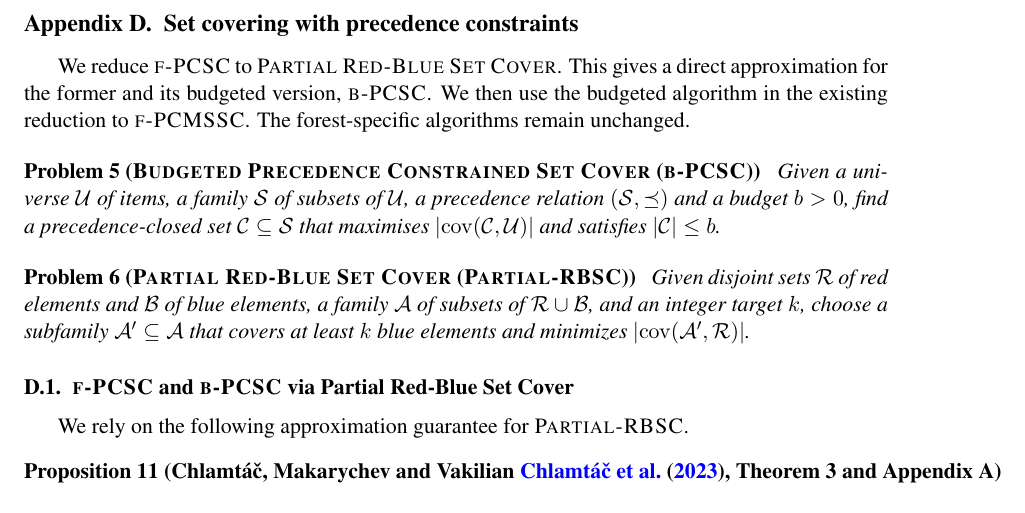
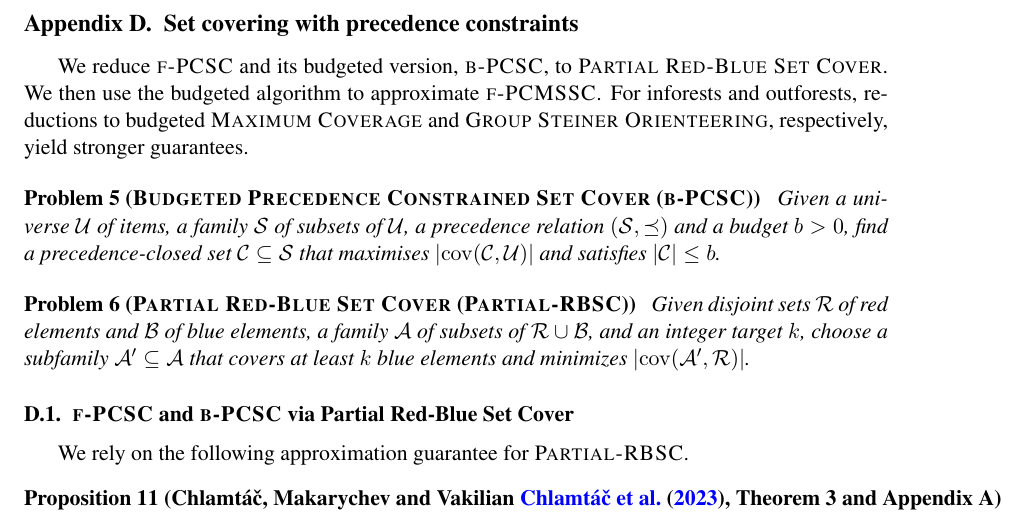
Before and after one commit to MSzyfel/Active-Learning-and-Covering-Problems-with-Precedence, a LaTeX document (extended_abstract.tex, which reads sections/set_covering_section.tex): part of page 15 of 36, cut so that both start at the same text. Compiled offline with pdfLaTeX.

Commit message:
STOC review round 048: covering-section roadmap

```diff
--- a/sections/set_covering_section.tex
+++ b/sections/set_covering_section.tex
@@ -2,7 +2,7 @@
 
 % Similarly as in previous section we assume our input instance to be unweighted. Note that the analysis of the following procedures works also in the weighted setting, where every element $u\in\cU$ has a weight $w(u)$ and the goal is to maximize the total weight of covered elements or cover at least a given total weight of elements with minimal size of the cover. Since this generalization is straightforward we omit it for clarity.
 
-We reduce $\ProblemPCSC$ to \textsc{Partial Red-Blue Set Cover}. This gives a direct approximation for the former and its budgeted version, $\ProblemBPCSC$. We then use the budgeted algorithm in the existing reduction to $\ProblemPCMSSC$. The forest-specific algorithms remain unchanged.
+We reduce $\ProblemPCSC$ and its budgeted version, $\ProblemBPCSC$, to \textsc{Partial Red-Blue Set Cover}. We then use the budgeted algorithm to approximate $\ProblemPCMSSC$. For inforests and outforests, reductions to budgeted \textsc{Maximum Coverage} and \textsc{Group Steiner Orienteering}, respectively, yield stronger guarantees.
 
 \begin{problem}[\textsc{Budgeted Precedence Constrained Set Cover} ($\ProblemBPCSC$)] \label{problem:BPCSC}
 Given a universe $\cU$ of items, a family $\cS$ of subsets of $\cU$, a precedence relation $(\cS,\preceq)$ and a budget $\budget>0$, find a precedence-closed set $\cC\subseteq\cS$ that maximises $\spr{\cov\br{\cC,\cU}}$ and satisfies $\spr{\cC}\leq \budget$.
```
Also changed, not shown: 1 other file.
